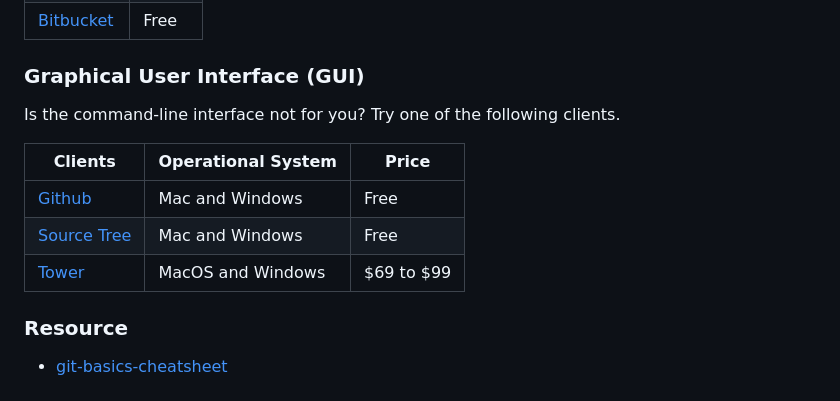
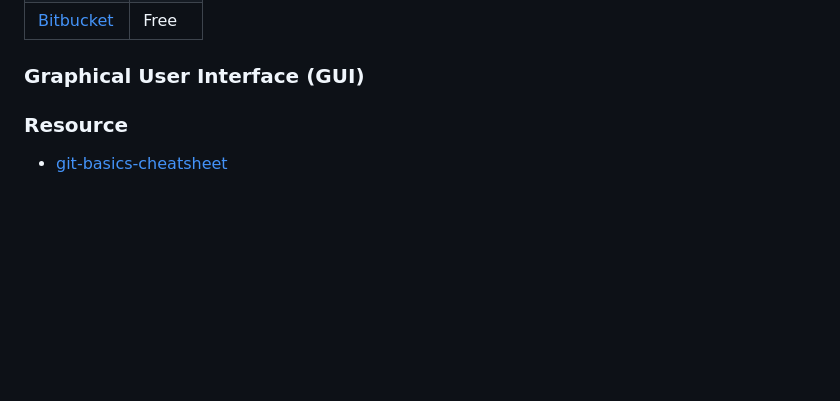
Before and after one commit to Nolusindiso-H/Cheet_Sheets, a Markdown page: Git_Cheat.md, the part around the change. GitHub-like rendering; blank space fills up the shorter version.

Commit message:
Some simple text edits

```diff
--- a/Git_Cheat.md
+++ b/Git_Cheat.md
@@ -113,13 +113,5 @@ The following platforms can be used to host your repositories.
 
 ### Graphical User Interface (GUI)
 
-Is the command-line interface not for you? Try one of the following clients.
-
-| Clients                                      | Operational System | Price      |
-| -------------------------------------------- | ------------------ | ---------- |
-| [Github](https://desktop.github.com)         | Mac and Windows    | Free       |
-| [Source Tree](https://www.sourcetreeapp.com) | Mac and Windows    | Free       |
-| [Tower](https://www.git-tower.com)           | MacOS and Windows  | $69 to $99 |
-
 ### Resource
 -   [git-basics-cheatsheet](https://github.com/0nn0/git-basics-cheatsheet/blob/master/README.markdown#english-version)
```
